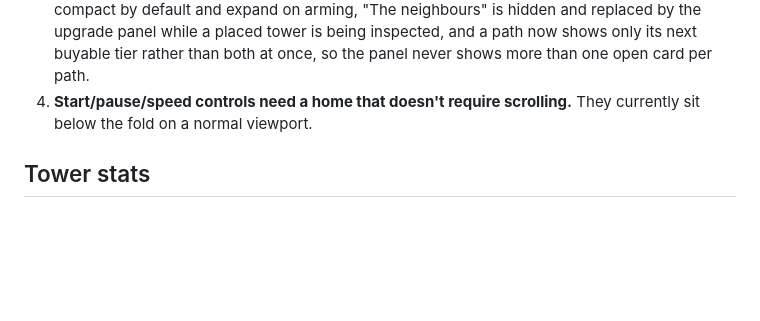
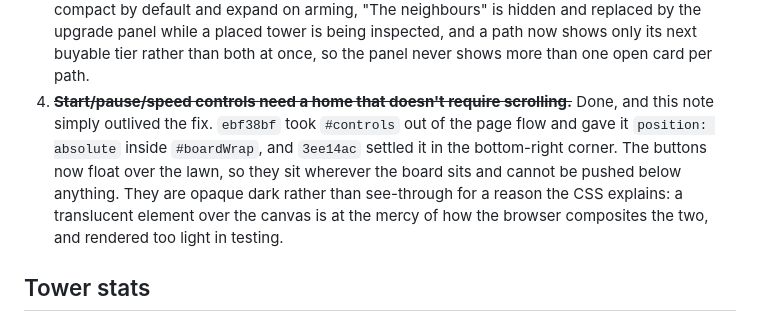
Before and after one commit to BackgammonGameDK/seniors-td, a Markdown page: TODO.md, the part around the change. Drawn GitHub-style; blank space fills up the shorter version.

Commit message:
Strike off a follow-up that was done before it was written down
TODO.md still said the start/pause and speed controls "currently sit below the
fold on a normal viewport". They have not since 5 September: ebf38bf took
#controls out of the page flow and 3ee14ac settled it in the board's
bottom-right corner, so the buttons float over the canvas and sit wherever the
board sits.

The note belongs to the older playtesting list, while the fix came out of the
panel redesign a day later; the September review copied the file forward
without re-checking that older section. Left there it costs the next session
the investigation this one just did.

Co-Authored-By: Claude Opus 5 <noreply@anthropic.com>

```diff
--- a/TODO.md
+++ b/TODO.md
@@ -16,8 +16,15 @@ Not yet scheduled. Notes to self so these aren't lost.
    tower is being inspected, and a path now shows only its next buyable
    tier rather than both at once, so the panel never shows more than one
    open card per path.
-4. **Start/pause/speed controls need a home that doesn't require
-   scrolling.** They currently sit below the fold on a normal viewport.
+4. ~~**Start/pause/speed controls need a home that doesn't require
+   scrolling.**~~ Done, and this note simply outlived the fix. `ebf38bf` took
+   `#controls` out of the page flow and gave it `position: absolute` inside
+   `#boardWrap`, and `3ee14ac` settled it in the bottom-right corner. The
+   buttons now float over the lawn, so they sit wherever the board sits and
+   cannot be pushed below anything. They are opaque dark rather than
+   see-through for a reason the CSS explains: a translucent element over the
+   canvas is at the mercy of how the browser composites the two, and rendered
+   too light in testing.
 
 ## Tower stats
 
```
